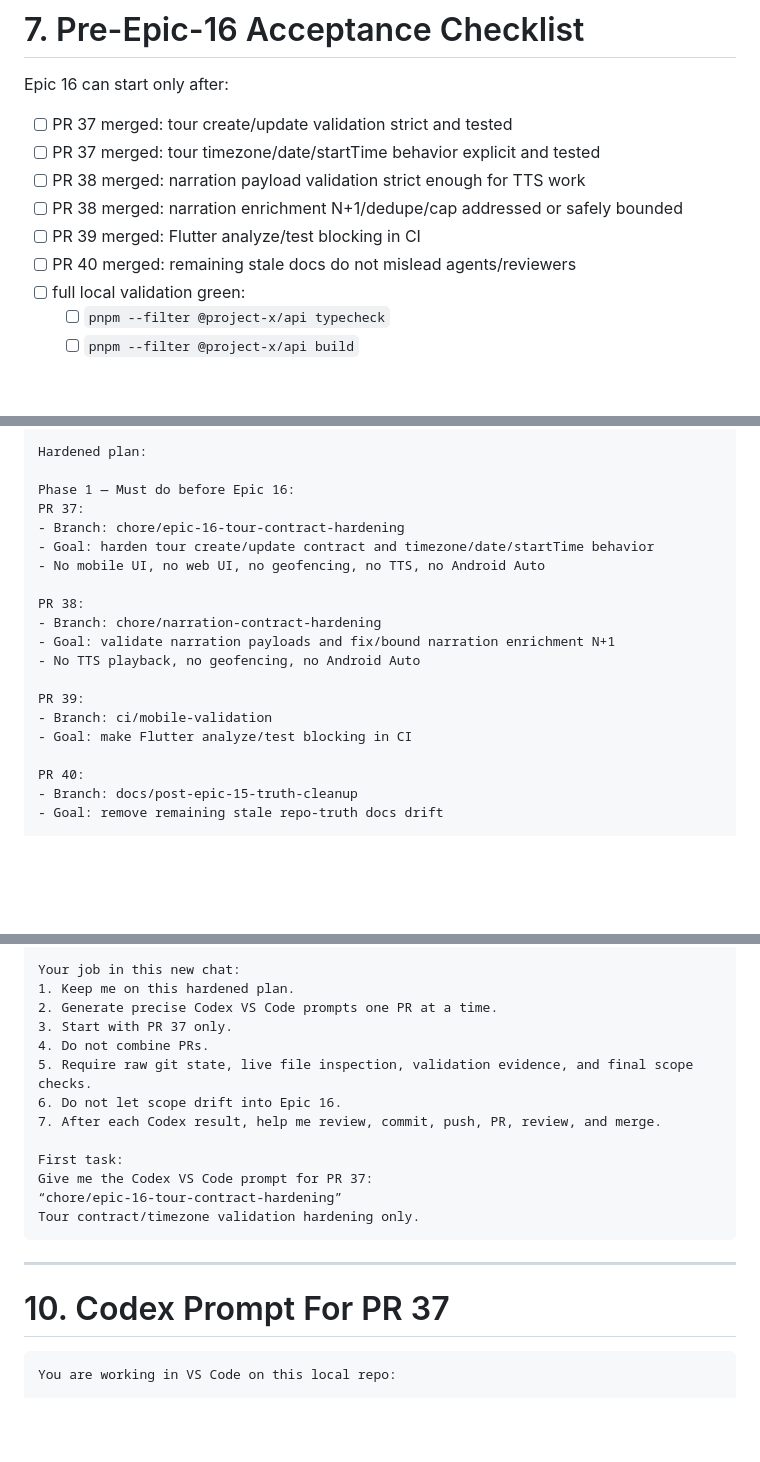
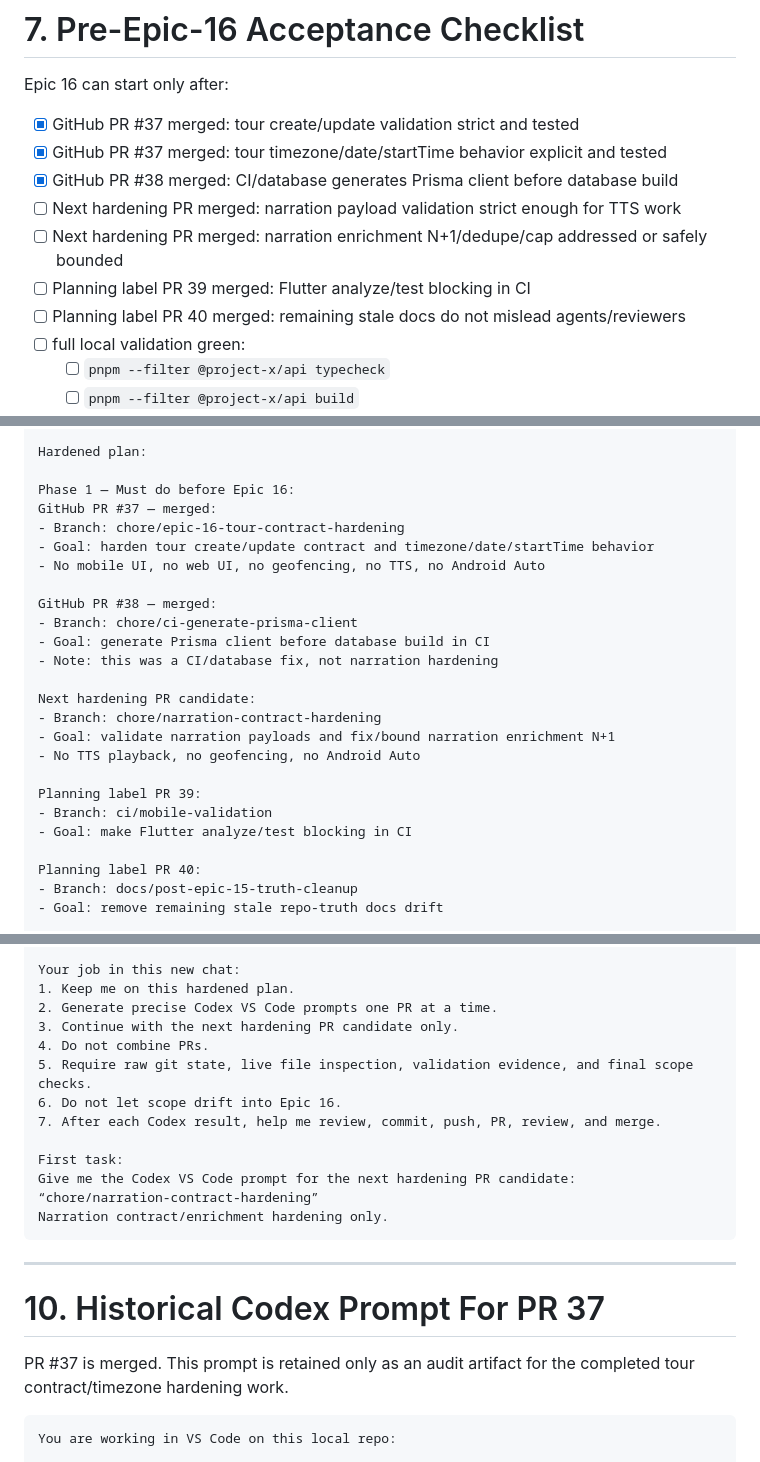
Before and after one commit to xocliwb-afk/project-x-whitelabel, a Markdown page: docs/planning/PROJECT_X_WHITE_LABEL_PRE_EPIC_16_HARDENING_PLAN.md, 3 parts joined by grey strips. Drawn GitHub-style; blank space fills up the shorter version.

Commit message:
docs: reconcile hardening PR numbering after CI fix

````diff
--- a/docs/planning/PROJECT_X_WHITE_LABEL_PRE_EPIC_16_HARDENING_PLAN.md
+++ b/docs/planning/PROJECT_X_WHITE_LABEL_PRE_EPIC_16_HARDENING_PLAN.md
@@ -667,12 +673,13 @@ Do not mix this with API/mobile/tour work. This is a separate project.
 
 Epic 16 can start only after:
 
-- [ ] PR 37 merged: tour create/update validation strict and tested
-- [ ] PR 37 merged: tour timezone/date/startTime behavior explicit and tested
-- [ ] PR 38 merged: narration payload validation strict enough for TTS work
-- [ ] PR 38 merged: narration enrichment N+1/dedupe/cap addressed or safely bounded
-- [ ] PR 39 merged: Flutter analyze/test blocking in CI
-- [ ] PR 40 merged: remaining stale docs do not mislead agents/reviewers
+- [x] GitHub PR #37 merged: tour create/update validation strict and tested
+- [x] GitHub PR #37 merged: tour timezone/date/startTime behavior explicit and tested
+- [x] GitHub PR #38 merged: CI/database generates Prisma client before database build
+- [ ] Next hardening PR merged: narration payload validation strict enough for TTS work
+- [ ] Next hardening PR merged: narration enrichment N+1/dedupe/cap addressed or safely bounded
+- [ ] Planning label PR 39 merged: Flutter analyze/test blocking in CI
+- [ ] Planning label PR 40 merged: remaining stale docs do not mislead agents/reviewers
 - [ ] full local validation green:
   - [ ] `pnpm --filter @project-x/api typecheck`
   - [ ] `pnpm --filter @project-x/api build`
@@ -763,21 +770,26 @@ Important, but not blockers before Epic 16:
 Hardened plan:
 
 Phase 1 — Must do before Epic 16:
-PR 37:
+GitHub PR #37 — merged:
 - Branch: chore/epic-16-tour-contract-hardening
 - Goal: harden tour create/update contract and timezone/date/startTime behavior
 - No mobile UI, no web UI, no geofencing, no TTS, no Android Auto
 
-PR 38:
+GitHub PR #38 — merged:
+- Branch: chore/ci-generate-prisma-client
+- Goal: generate Prisma client before database build in CI
+- Note: this was a CI/database fix, not narration hardening
+
+Next hardening PR candidate:
 - Branch: chore/narration-contract-hardening
 - Goal: validate narration payloads and fix/bound narration enrichment N+1
 - No TTS playback, no geofencing, no Android Auto
 
-PR 39:
+Planning label PR 39:
 - Branch: ci/mobile-validation
 - Goal: make Flutter analyze/test blocking in CI
 
-PR 40:
+Planning label PR 40:
 - Branch: docs/post-epic-15-truth-cleanup
 - Goal: remove remaining stale repo-truth docs drift
 
@@ -820,21 +832,23 @@ PR 50:
 Your job in this new chat:
 1. Keep me on this hardened plan.
 2. Generate precise Codex VS Code prompts one PR at a time.
-3. Start with PR 37 only.
+3. Continue with the next hardening PR candidate only.
 4. Do not combine PRs.
 5. Require raw git state, live file inspection, validation evidence, and final scope checks.
 6. Do not let scope drift into Epic 16.
 7. After each Codex result, help me review, commit, push, PR, review, and merge.
 
 First task:
-Give me the Codex VS Code prompt for PR 37:
-“chore/epic-16-tour-contract-hardening”
-Tour contract/timezone validation hardening only.
+Give me the Codex VS Code prompt for the next hardening PR candidate:
+“chore/narration-contract-hardening”
+Narration contract/enrichment hardening only.
 ```
 
 ---
 
-# 10. Codex Prompt For PR 37
+# 10. Historical Codex Prompt For PR 37
+
+PR #37 is merged. This prompt is retained only as an audit artifact for the completed tour contract/timezone hardening work.
 
 ```text
 You are working in VS Code on this local repo:
````
Also changed, not shown: other parts of docs/planning/PROJECT_X_WHITE_LABEL_PRE_EPIC_16_HARDENING_PLAN.md (+21 -14 lines).
